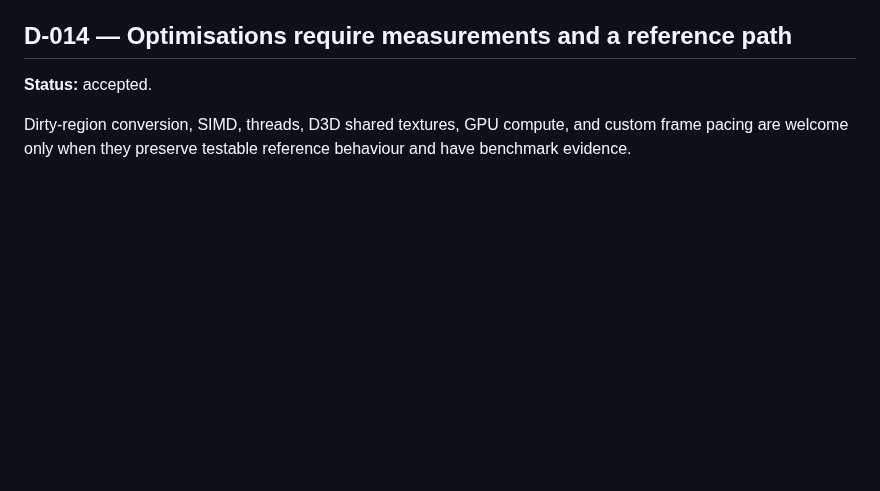
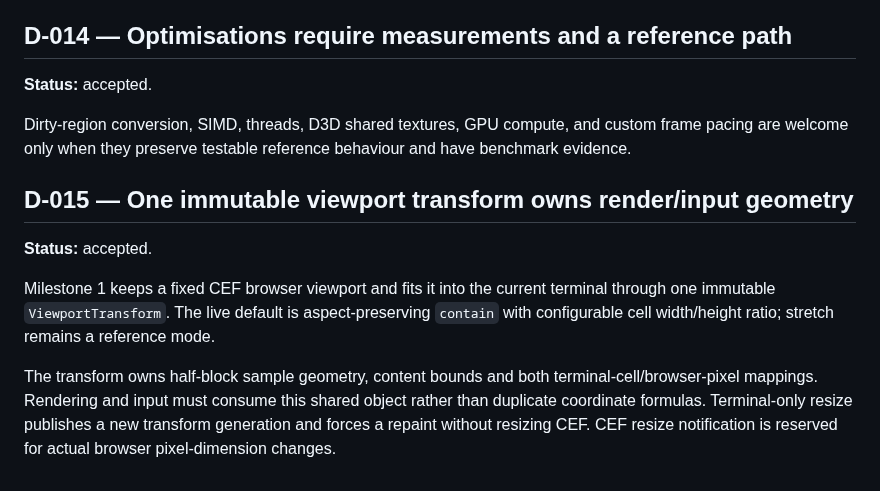
Before and after one commit to techrote/ASCIIomium, a Markdown page: docs/DECISIONS.md, the part around the change. GitHub-like rendering; blank space fills up the shorter version.

Commit message:
Document issue #10 viewport geometry (docs/DECISIONS.md)

```diff
--- a/docs/DECISIONS.md
+++ b/docs/DECISIONS.md
@@ -97,3 +97,18 @@ Alternate-screen state, cursor visibility, input/mouse modes, and SGR state must
 **Status:** accepted.
 
 Dirty-region conversion, SIMD, threads, D3D shared textures, GPU compute, and custom frame pacing are welcome only when they preserve testable reference behaviour and have benchmark evidence.
+
+## D-015 — One immutable viewport transform owns render/input geometry
+
+**Status:** accepted.
+
+Milestone 1 keeps a fixed CEF browser viewport and fits it into the current
+terminal through one immutable `ViewportTransform`. The live default is
+aspect-preserving `contain` with configurable cell width/height ratio; stretch
+remains a reference mode.
+
+The transform owns half-block sample geometry, content bounds and both
+terminal-cell/browser-pixel mappings. Rendering and input must consume this
+shared object rather than duplicate coordinate formulas. Terminal-only resize
+publishes a new transform generation and forces a repaint without resizing CEF.
+CEF resize notification is reserved for actual browser pixel-dimension changes.
```
